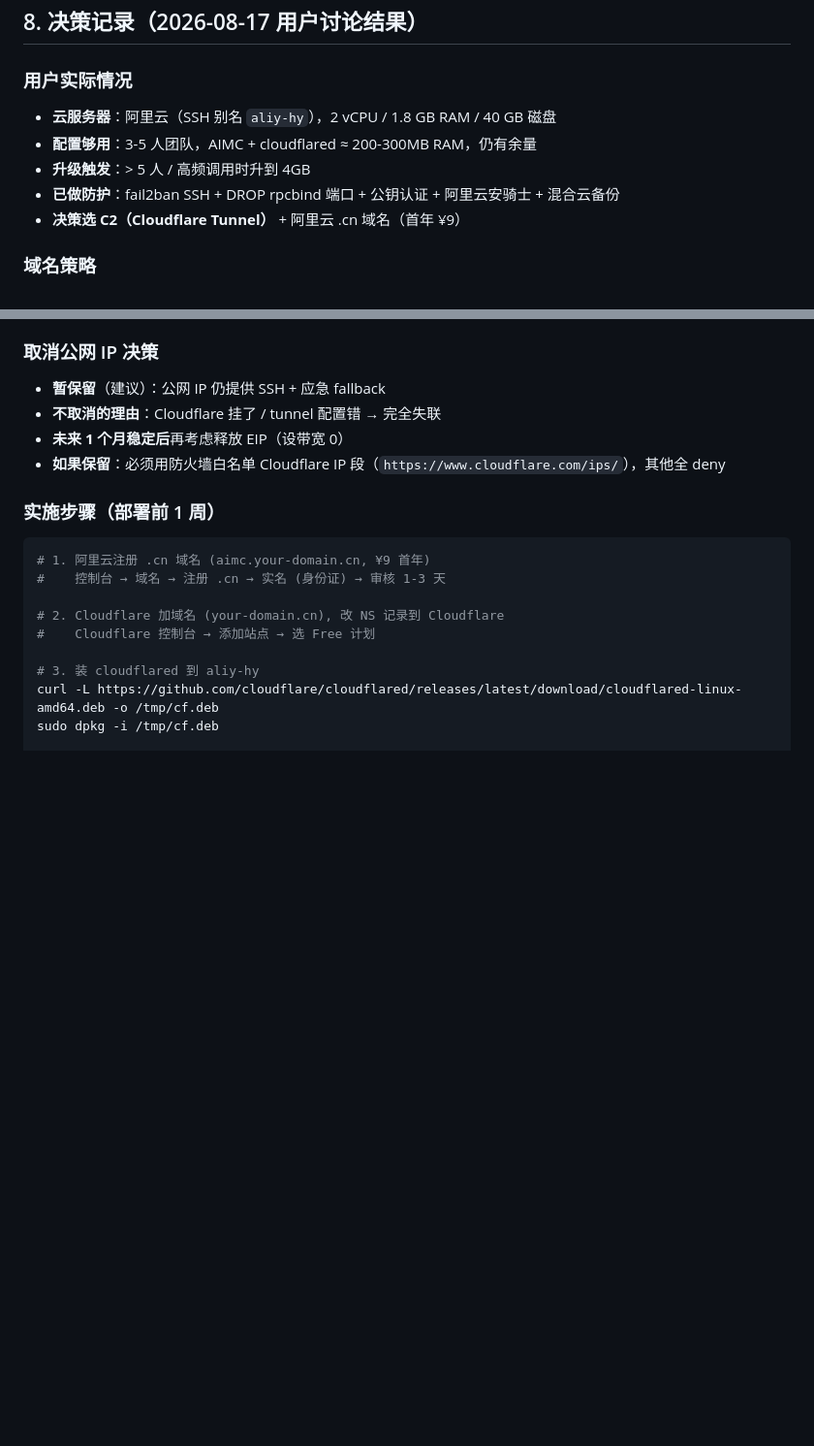
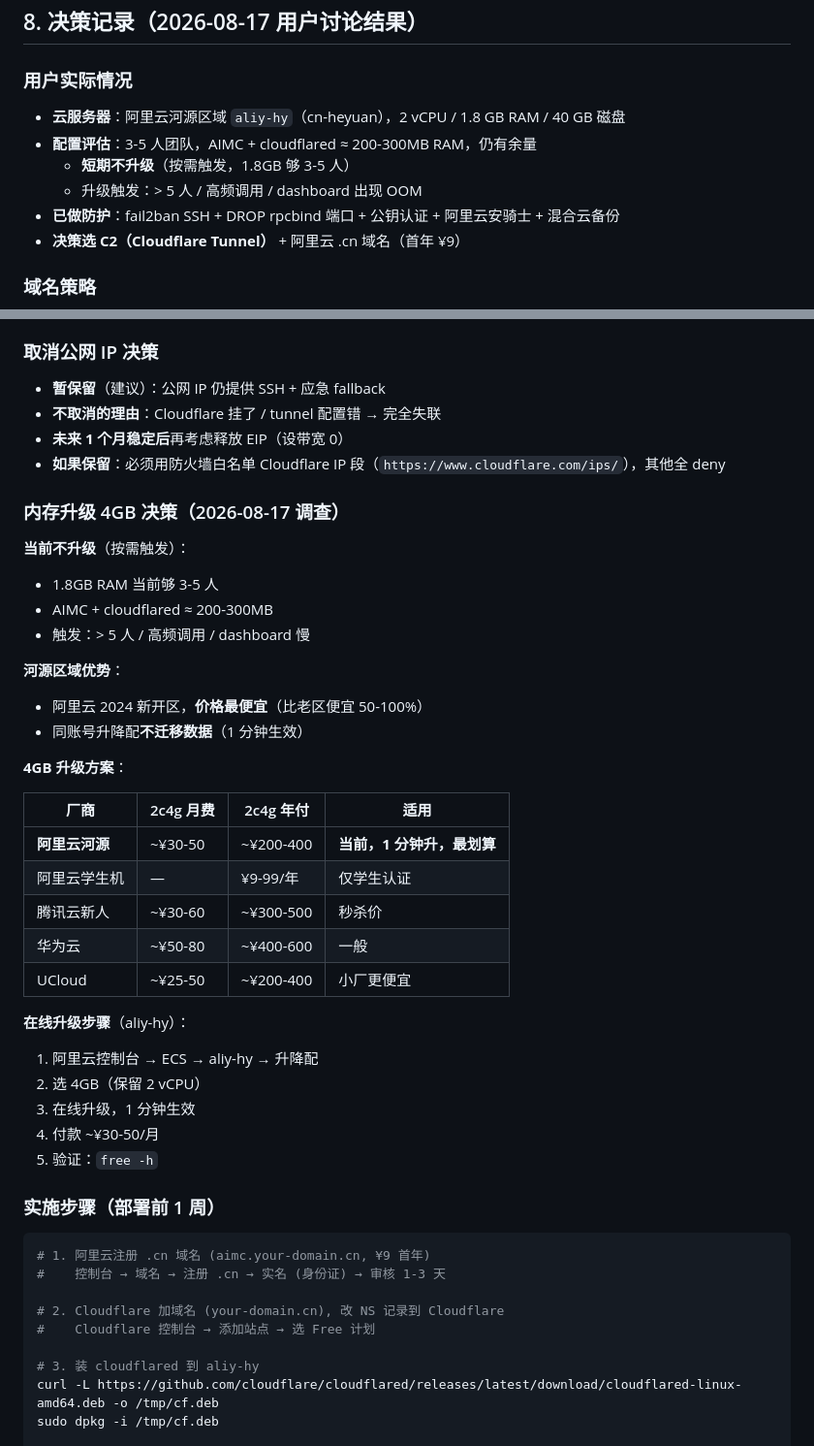
Before and after one commit to xyshanren/aimc, a Markdown page: docs/ops/security.md, 2 parts joined by grey strips. Shown at 97% size. Rendered like a GitHub page; blank space fills up the shorter version.

Commit message:
docs(ops): security.md 加 4GB 升级决策 + 河源区域说明
背景: 用户补充:
- aliy-hy 实际是阿里云河源 (cn-heyuan), 不是深圳
- 想了解 4GB 升级的划算方案

本改动 (docs/ops/security.md, +32 行):
1. 河源区域优势:
   - 阿里云 2024 新开区
   - 价格最便宜 (比老区便宜 50-100%)
   - 同账号升降配不迁移数据 (1 分钟生效)

2. 4GB 升级方案对比 (4 厂商):
   - 阿里云河源: ¥30-50/月 (最划算, 当前)
   - 阿里云学生机: ¥9-99/年 (需学生认证)
   - 腾讯云: ¥30-60/月 (经常秒杀)
   - 华为云: ¥50-80/月 (一般)
   - UCloud: ¥25-50/月 (小厂)

3. 决策:
   - 短期不升级 (1.8GB 够 3-5 人)
   - 升级触发: > 5 人 / 高频调用 / dashboard 慢
   - 触发后: 1 分钟在线升, ~¥30-50/月
   - 备选: 阿里云学生机 (最便宜 ¥9-99/年)

未触动:
- 任何代码
- 任何其他文档

```diff
--- a/docs/ops/security.md
+++ b/docs/ops/security.md
@@ -246,9 +246,10 @@ response.set_cookie(
 ## 8. 决策记录（2026-08-17 用户讨论结果）
 
 ### 用户实际情况
-- **云服务器**：阿里云（SSH 别名 `aliy-hy`），2 vCPU / 1.8 GB RAM / 40 GB 磁盘
-- **配置够用**：3-5 人团队，AIMC + cloudflared ≈ 200-300MB RAM，仍有余量
-- **升级触发**：> 5 人 / 高频调用时升到 4GB
+- **云服务器**：阿里云河源区域 `aliy-hy`（cn-heyuan），2 vCPU / 1.8 GB RAM / 40 GB 磁盘
+- **配置评估**：3-5 人团队，AIMC + cloudflared ≈ 200-300MB RAM，仍有余量
+  - **短期不升级**（按需触发，1.8GB 够 3-5 人）
+  - 升级触发：> 5 人 / 高频调用 / dashboard 出现 OOM
 - **已做防护**：fail2ban SSH + DROP rpcbind 端口 + 公钥认证 + 阿里云安骑士 + 混合云备份
 - **决策选 C2（Cloudflare Tunnel）** + 阿里云 .cn 域名（首年 ¥9）
 
@@ -263,6 +264,34 @@ response.set_cookie(
 - **不取消的理由**：Cloudflare 挂了 / tunnel 配置错 → 完全失联
 - **未来 1 个月稳定后**再考虑释放 EIP（设带宽 0）
 - **如果保留**：必须用防火墙白名单 Cloudflare IP 段（`https://www.cloudflare.com/ips/`），其他全 deny
+
+### 内存升级 4GB 决策（2026-08-17 调查）
+
+**当前不升级**（按需触发）：
+- 1.8GB RAM 当前够 3-5 人
+- AIMC + cloudflared ≈ 200-300MB
+- 触发：> 5 人 / 高频调用 / dashboard 慢
+
+**河源区域优势**：
+- 阿里云 2024 新开区，**价格最便宜**（比老区便宜 50-100%）
+- 同账号升降配**不迁移数据**（1 分钟生效）
+
+**4GB 升级方案**：
+
+| 厂商 | 2c4g 月费 | 2c4g 年付 | 适用 |
+|------|---------|---------|------|
+| **阿里云河源** | ~¥30-50 | ~¥200-400 | **当前，1 分钟升，最划算** |
+| 阿里云学生机 | — | ¥9-99/年 | 仅学生认证 |
+| 腾讯云新人 | ~¥30-60 | ~¥300-500 | 秒杀价 |
+| 华为云 | ~¥50-80 | ~¥400-600 | 一般 |
+| UCloud | ~¥25-50 | ~¥200-400 | 小厂更便宜 |
+
+**在线升级步骤**（aliy-hy）：
+1. 阿里云控制台 → ECS → aliy-hy → 升降配
+2. 选 4GB（保留 2 vCPU）
+3. 在线升级，1 分钟生效
+4. 付款 ~¥30-50/月
+5. 验证：`free -h`
 
 ### 实施步骤（部署前 1 周）
 
```
